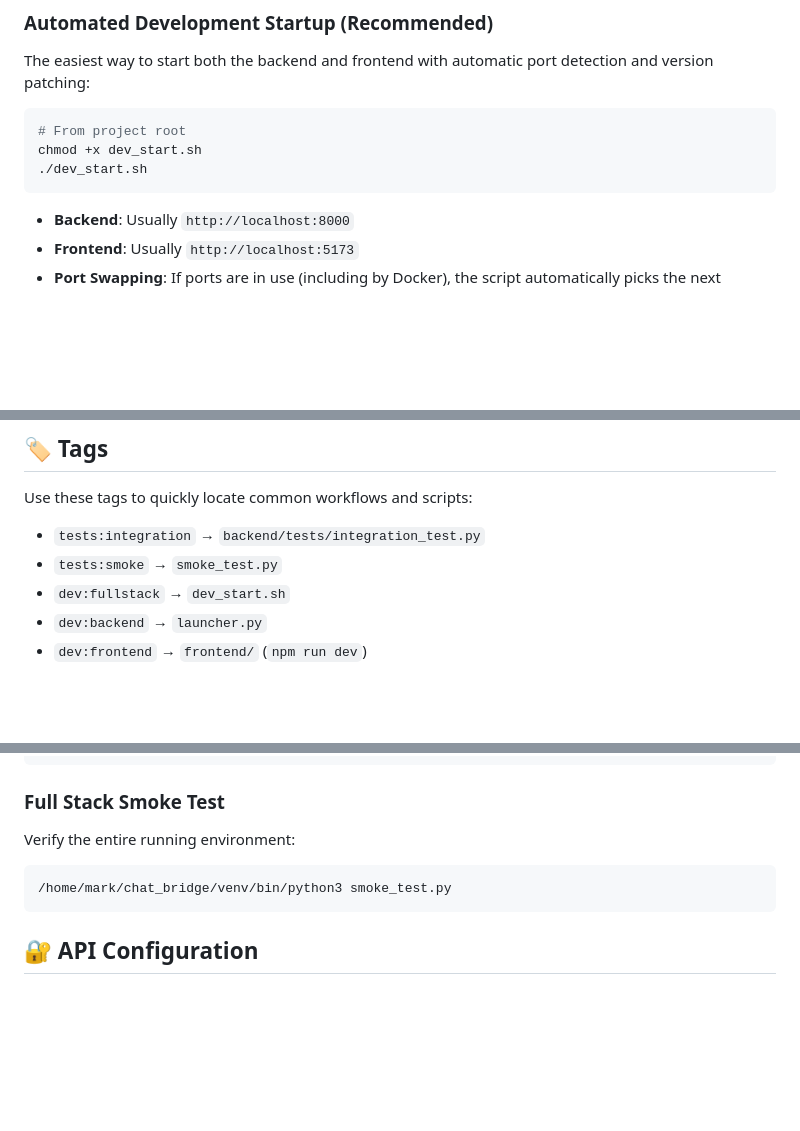
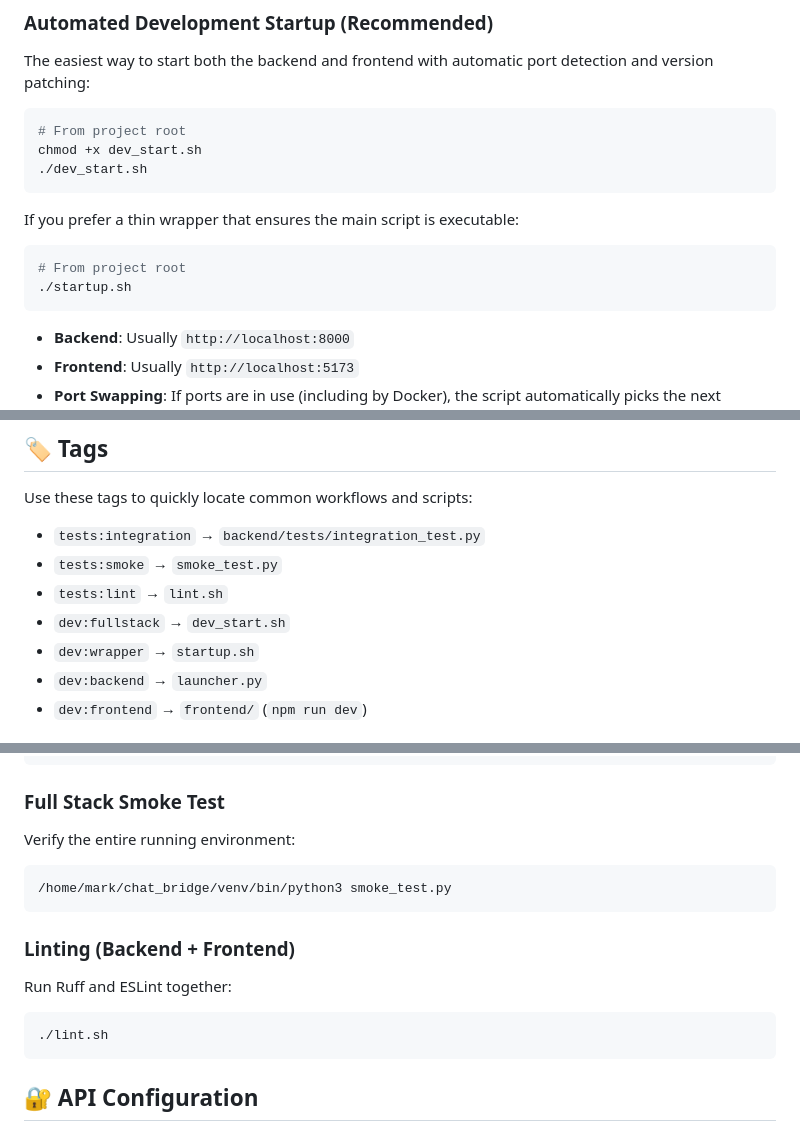
Before and after one commit to meistro57/chat_bridge_WEB, a Markdown page: README.md, 3 parts joined by grey strips. GitHub-like rendering; blank space fills up the shorter version.

Commit message:
Update docs for startup and linting

````diff
--- a/README.md
+++ b/README.md
@@ -12,6 +12,13 @@ The easiest way to start both the backend and frontend with automatic port detec
 # From project root
 chmod +x dev_start.sh
 ./dev_start.sh
+```
+
+If you prefer a thin wrapper that ensures the main script is executable:
+
+```bash
+# From project root
+./startup.sh
 ```
 
 - **Backend**: Usually `http://localhost:8000`
@@ -79,7 +86,9 @@ Use these tags to quickly locate common workflows and scripts:
 
 - `tests:integration` → `backend/tests/integration_test.py`
 - `tests:smoke` → `smoke_test.py`
+- `tests:lint` → `lint.sh`
 - `dev:fullstack` → `dev_start.sh`
+- `dev:wrapper` → `startup.sh`
 - `dev:backend` → `launcher.py`
 - `dev:frontend` → `frontend/` (`npm run dev`)
 
@@ -106,6 +115,12 @@ Verify the entire running environment:
 /home/mark/chat_bridge/venv/bin/python3 smoke_test.py
 ```
 
+### Linting (Backend + Frontend)
+Run Ruff and ESLint together:
+```bash
+./lint.sh
+```
+
 ## 🔐 API Configuration
 
 You can set keys in a `.env` file in the root, or enter them directly in the Web UI by clicking the **🔑 Keys** button. Keys entered in the UI are:
````
Also changed, not shown: TESTING.md (+9 -1 lines).
